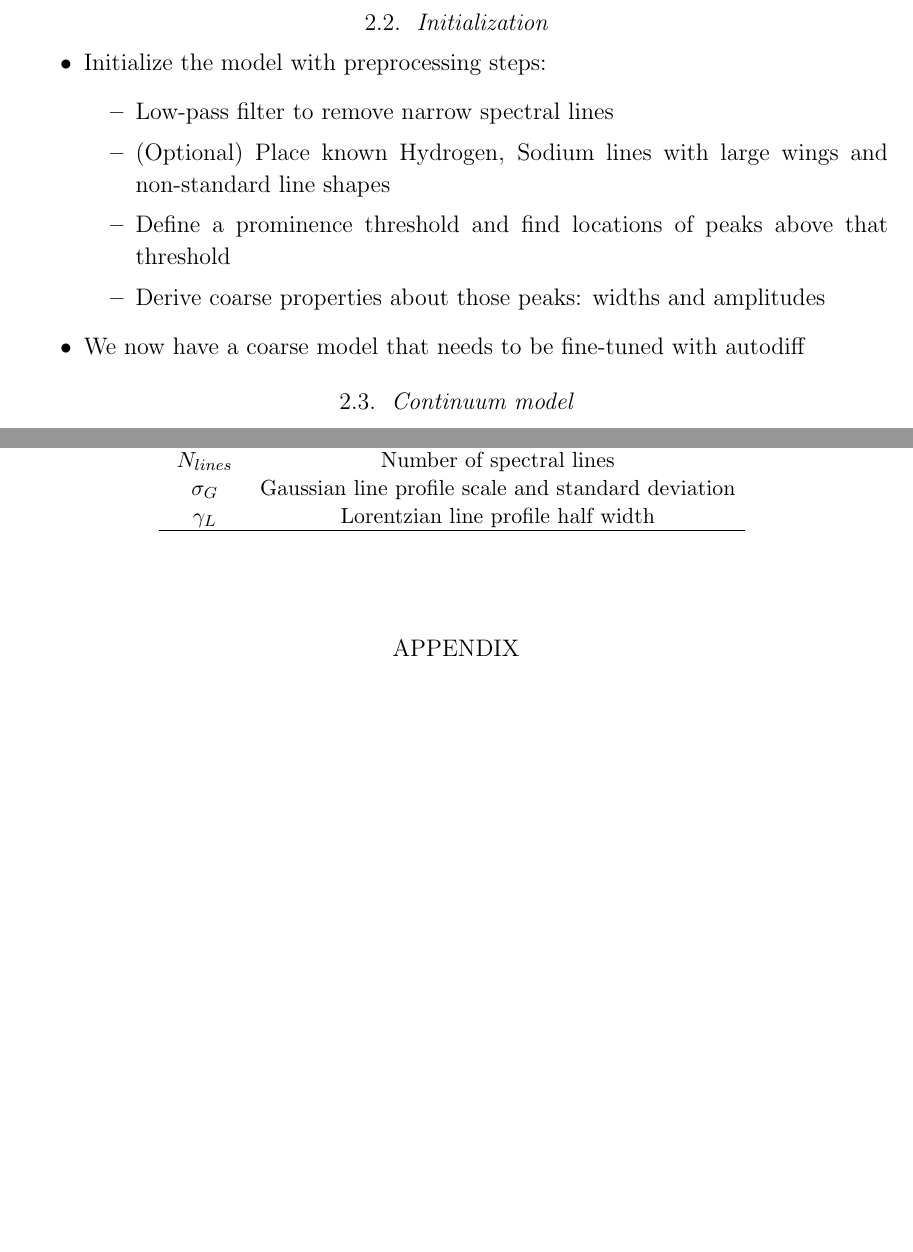
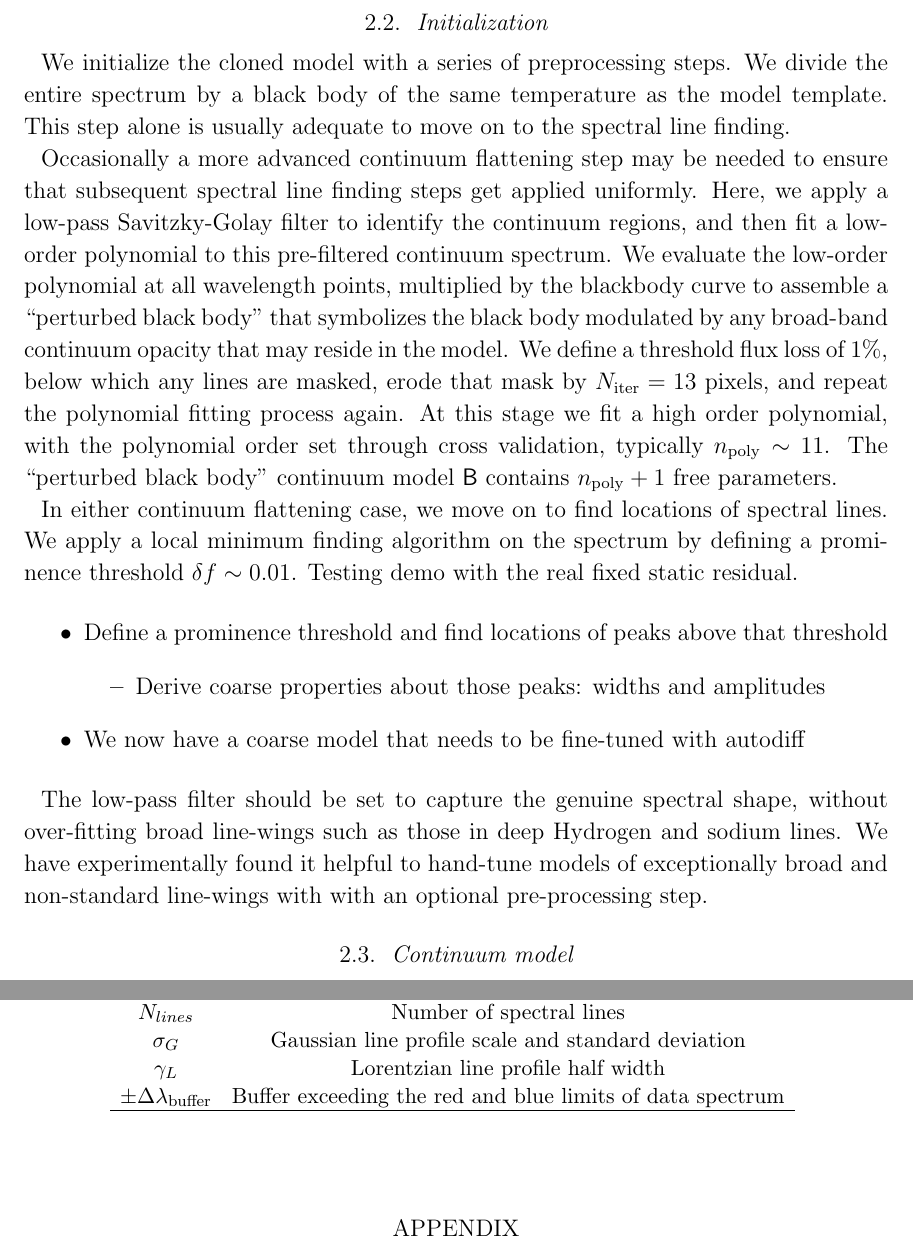
Before and after one commit to gully/blase, a LaTeX paper (paper/paper1/ms.tex): two parts of pages 5 and 11 of 11 before the commit and two parts of pages 5 and 12 of 12 after it, joined at a grey line, cut so that both start at the same text, the shorter picture padded with empty space. Compiled offline with LaTeX, dvips and Ghostscript.

Commit message:
writing prose from outline, continued

```diff
--- a/paper/paper1/ms.tex
+++ b/paper/paper1/ms.tex
@@ -114,14 +114,24 @@ We adopt the exact native wavelength sampling with no smoothing or interpolation
 At this stage we have a choice of whether to work in linear or log scale units.  Adopting the log of the flux would ensure that the cloned model possesses only positive flux values, a desireable trait of any physical spectral model.  We chose instead to stick with native linear flux scaling because of the availability of convenient approximations to astrophysically relevant line profiles in the linear scaling domain.  We normalize the spectrum by its mean value since we do not intend to apply these methods to absolutely flux calibrated spectra.
 
 \subsection{Initialization}
+
+We initialize the cloned model with a series of preprocessing steps.  We divide the entire spectrum by a black body of the same temperature as the model template.  This step alone is usually adequate to move on to the spectral line finding.
+
+
+Occasionally a more advanced continuum flattening step may be needed to ensure that subsequent spectral line finding steps get applied uniformly.  Here, we apply a low-pass Savitzky-Golay filter\authorcomment1{citation XX} to identify the continuum regions, and then fit a low-order polynomial to this pre-filtered continuum spectrum.  We evaluate the low-order polynomial at all wavelength points, multiplied by the blackbody curve to assemble a ``perturbed black body'' that symbolizes the black body modulated by any broad-band continuum opacity that may reside in the model.  We define a threshold flux loss of $1\%$, below which any lines are masked, erode that mask by $N_{\mathrm{iter}}=13$ pixels, and repeat the polynomial fitting process again.  At this stage we fit a high order polynomial, with the polynomial order set through cross validation, typically $n_{\mathrm{poly}}\sim11$.  The ``perturbed black body'' continuum model $\mathsf{B}$ contains  $n_{\mathrm{poly}}+1$ free parameters.
+
+In either continuum flattening case, we move on to find locations of spectral lines.
+We apply a local minimum finding algorithm on the spectrum by defining a prominence threshold $\delta f\sim0.01$.
+Testing demo with the real fixed static residual.
+
+
 \begin{outline}
-  \1 Initialize the model with preprocessing steps:
-  \2 Low-pass filter to remove narrow spectral lines
-  \2 (Optional) Place known Hydrogen, Sodium lines with large wings and non-standard line shapes
-  \2 Define a prominence threshold and find locations of peaks above that threshold
+  \1 Define a prominence threshold and find locations of peaks above that threshold
   \2 Derive coarse properties about those peaks: widths and amplitudes
   \1 We now have a coarse model that needs to be fine-tuned with autodiff
 \end{outline}
+
+The low-pass filter should be set to capture the genuine spectral shape, without over-fitting broad line-wings such as those in deep Hydrogen and sodium lines.  We have experimentally found it helpful to hand-tune models of exceptionally broad and non-standard line-wings with with an optional pre-processing step.
 
 \subsection{Continuum model}
 \begin{outline}
@@ -314,7 +324,8 @@ Here are some more details about autodiff
   $N_{pix}$ & Number of pixels in the precomputed spectrum \\
   $N_{lines}$ & Number of spectral lines \\
   $\sigma_G$ & Gaussian line profile scale and standard deviation \\
-  $\gamma_L$ & Lorentzian line profile half width
+  $\gamma_L$ & Lorentzian line profile half width\\
+  $\pm \Delta \lambda_{\mathrm{buffer}}$ & Buffer exceeding the red and blue limits of data spectrum
   \enddata
 \end{deluxetable}
 
```
Also changed, not shown: paper/paper1/ms.tex (2 more changed lines).
